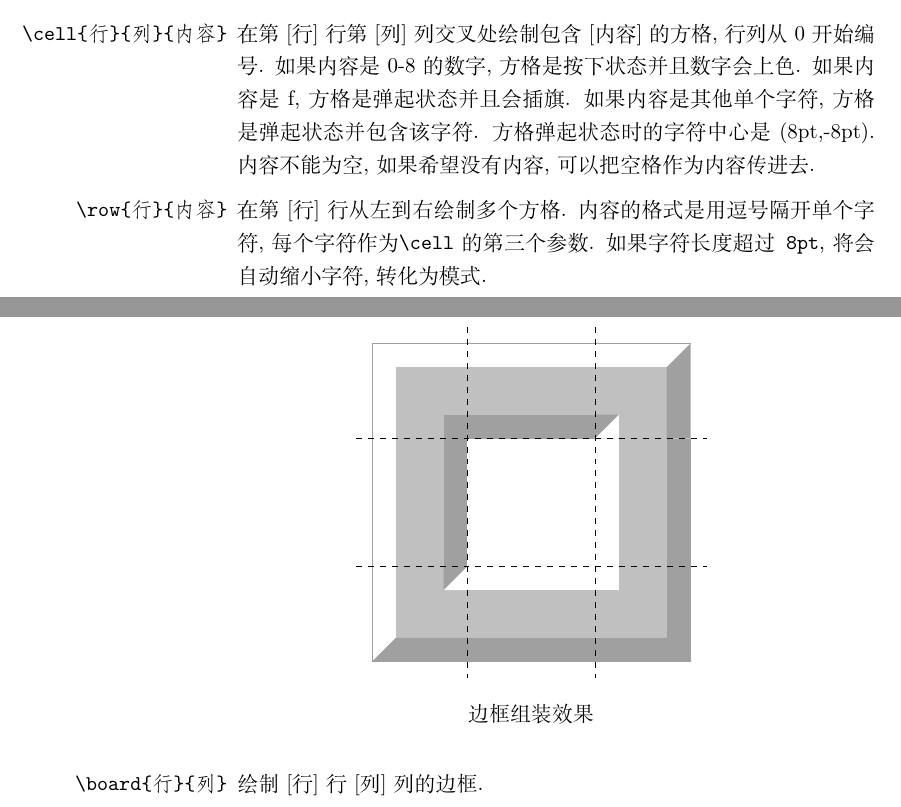
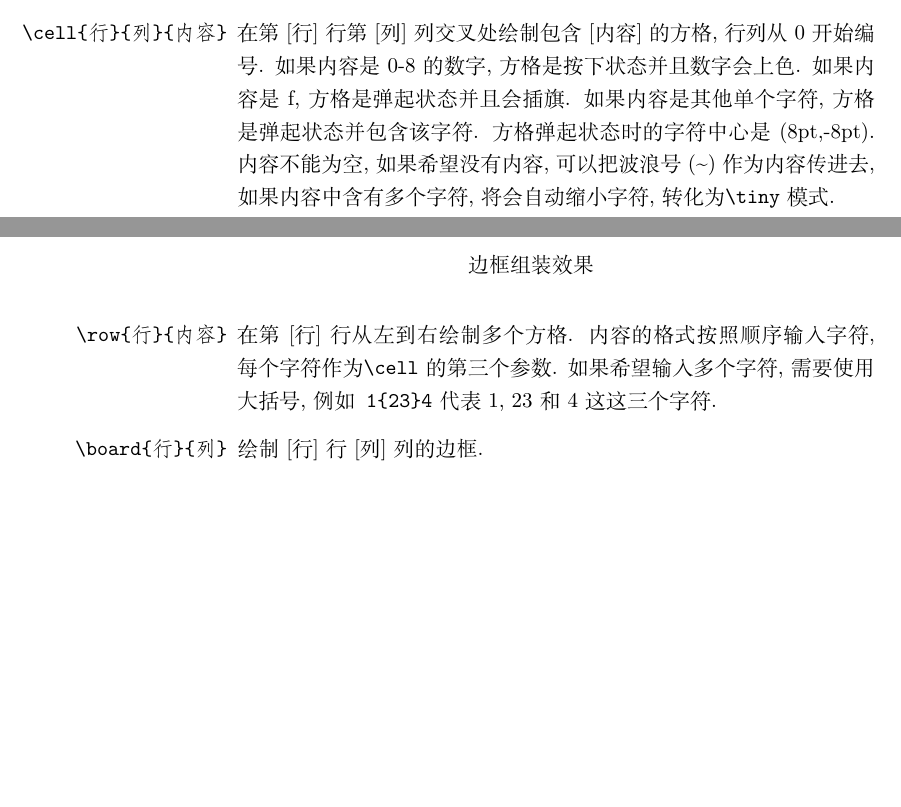
Before and after one commit to T0nyX1ang/tikz-minesweeper, a LaTeX document (tikz-minesweeper.docs.tex): two parts of pages 4 and 5 of 6, joined at a grey line, cut so that both start at the same text, the shorter picture padded with empty space. Compiled offline with XeLaTeX.

Commit message:
Fix a bug in demonstration of \cell and \row command

```diff
--- a/tikz-minesweeper.docs.tex
+++ b/tikz-minesweeper.docs.tex
@@ -159,8 +159,8 @@
 
     \subsection{模块}
     \begin{itemize}
-        \item[\texttt{\textbackslash cell\{行\}\{列\}\{内容\}}] 在第[行]行第[列]列交叉处绘制包含[内容]的方格, 行列从0开始编号. 如果内容是0-8的数字, 方格是按下状态并且数字会上色. 如果内容是f, 方格是弹起状态并且会插旗. 如果内容是其他单个字符, 方格是弹起状态并包含该字符. 方格弹起状态时的字符中心是(8pt,-8pt). 内容不能为空, 如果希望没有内容, 可以把空格作为内容传进去.
-        \item[\texttt{\textbackslash row\{行\}\{内容\}}] 在第[行]行从左到右绘制多个方格. 内容的格式是用逗号隔开单个字符, 每个字符作为\texttt{\textbackslash cell}的第三个参数. 如果字符长度超过\texttt{8pt}, 将会自动缩小字符, 转化为\texttt{\tiny}模式.
+        \item[\texttt{\textbackslash cell\{行\}\{列\}\{内容\}}] 在第[行]行第[列]列交叉处绘制包含[内容]的方格, 行列从0开始编号. 如果内容是0-8的数字, 方格是按下状态并且数字会上色. 如果内容是f, 方格是弹起状态并且会插旗. 如果内容是其他单个字符, 方格是弹起状态并包含该字符. 方格弹起状态时的字符中心是(8pt,-8pt). 内容不能为空, 如果希望没有内容, 可以把波浪号(\textasciitilde)作为内容传进去, 如果内容中含有多个字符, 将会自动缩小字符, 转化为\texttt{\textbackslash tiny}模式.
+        \item[\texttt{\textbackslash row\{行\}\{内容\}}] 在第[行]行从左到右绘制多个方格. 内容的格式按照顺序输入字符, 每个字符作为\texttt{\textbackslash cell}的第三个参数. 如果希望输入多个字符, 需要使用大括号, 例如\texttt{1\{23\}4}代表1, 23和4这这三个字符.
         \item[\texttt{\textbackslash board\{行\}\{列\}}] 绘制[行]行[列]列的边框.
         \begin{multicols}{2}
 \begin{verbatim}
```
